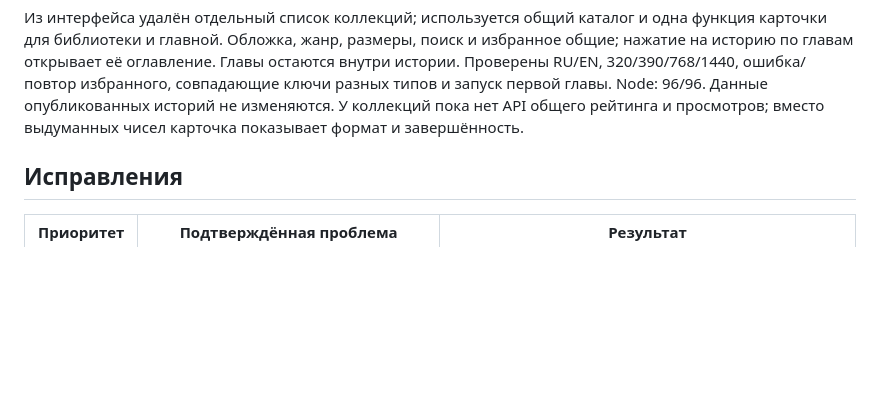
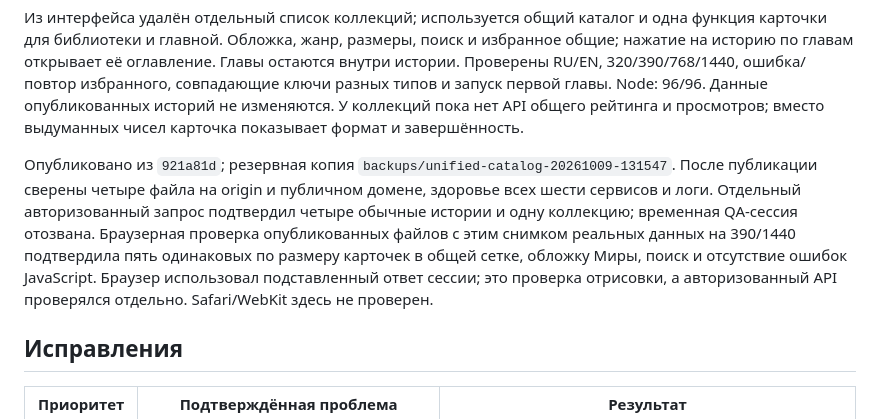
Before and after one commit to CuLiBiAkA/fraerapp, a Markdown page: docs/frontend-audit-2026-10-09.md, the part around the change. GitHub-like rendering; blank space fills up the shorter version.

Commit message:
docs: record unified catalogue release verification

```diff
--- a/docs/frontend-audit-2026-10-09.md
+++ b/docs/frontend-audit-2026-10-09.md
@@ -20,6 +20,16 @@
 совпадающие ключи разных типов и запуск первой главы. Node: 96/96. Данные
 опубликованных историй не изменяются. У коллекций пока нет API общего рейтинга
 и просмотров; вместо выдуманных чисел карточка показывает формат и завершённость.
+
+Опубликовано из `921a81d`; резервная копия
+`backups/unified-catalog-20261009-131547`. После публикации сверены четыре файла
+на origin и публичном домене, здоровье всех шести сервисов и логи. Отдельный
+авторизованный запрос подтвердил четыре обычные истории и одну коллекцию;
+временная QA-сессия отозвана. Браузерная проверка опубликованных файлов с этим
+снимком реальных данных на 390/1440 подтвердила пять одинаковых по размеру
+карточек в общей сетке, обложку Миры, поиск и отсутствие ошибок JavaScript.
+Браузер использовал подставленный ответ сессии; это проверка отрисовки,
+а авторизованный API проверялся отдельно. Safari/WebKit здесь не проверен.
 
 ## Исправления
 
```
Also changed, not shown: DEPLOY_RUNBOOK.md (+11 -1 lines), PROJECT_CONTEXT.md (+11 -2 lines).
